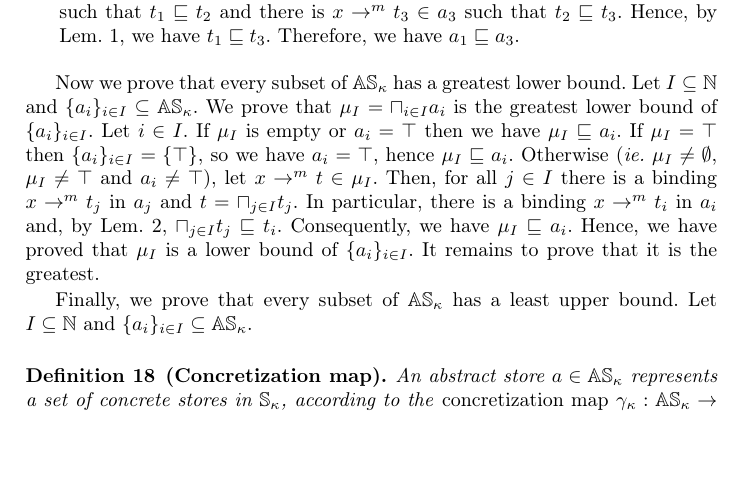
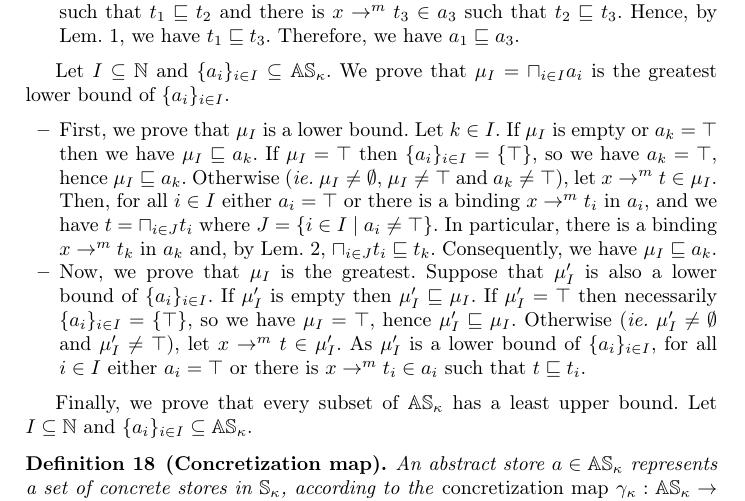
Before and after one commit to LedgerProject/safepkt_paper, a LaTeX thesis (000_rust.tex, which reads 030_abstract_semantics.tex): part of page 13 of 14, cut so that both start at the same text, the shorter picture padded with empty space. Compiled offline with pdfLaTeX.

Commit message:
Improved the proofs for glb's

```diff
--- a/030_abstract_semantics.tex
+++ b/030_abstract_semantics.tex
@@ -167,20 +167,31 @@
     we have $t_1\sqsubseteq t_3$. Therefore, we have $a_1\sqsubseteq a_3$.
   \end{itemize}
 
-  Now we prove that every subset of $\mathbb{AS}_\kappa$ has a greatest
-  lower bound. Let $I\subseteq\mathbb{N}$ and
-  $\{a_i\}_{i\in I}\subseteq\mathbb{AS}_\kappa$. We prove that
-  $\mu_I=\sqcap_{i\in I}a_i$ is the greatest lower bound of $\{a_i\}_{i\in I}$.
-  Let $i\in I$. If $\mu_I$ is empty or $a_i=\top$ then we have
-  $\mu_I \sqsubseteq a_i$. If $\mu_I = \top$ then $\{a_i\}_{i\in I}=\{\top\}$,
-  so we have $a_i=\top$, hence $\mu_I \sqsubseteq a_i$.
-  Otherwise (\textit{ie.} $\mu_I\neq\emptyset$, $\mu_I\neq\top$ and
-  $a_i\neq\top$), let $x\to^m t\in \mu_I$. Then, for all $j\in I$ there is a
-  binding $x\to^m t_j$ in $a_j$ and $t = \sqcap_{j\in I}t_j$. In particular,
-  there is a binding $x\to^m t_i$ in $a_i$ and, by Lem.~\ref{lemma:glb-type},
-  $\sqcap_{j\in I}t_j \sqsubseteq t_i$. Consequently, we have
-  $\mu_I \sqsubseteq a_i$. Hence, we have proved that $\mu_I$ is a lower bound
-  of $\{a_i\}_{i\in I}$. It remains to prove that it is the greatest.
+  Let $I\subseteq\mathbb{N}$ and $\{a_i\}_{i\in I}\subseteq\mathbb{AS}_\kappa$.
+  We prove that $\mu_I=\sqcap_{i\in I}a_i$ is the greatest lower bound of
+  $\{a_i\}_{i\in I}$.
+  \begin{itemize}
+    \item First, we prove that $\mu_I$ is a lower bound.
+    Let $k\in I$. If $\mu_I$ is empty or $a_k=\top$ then we have
+    $\mu_I \sqsubseteq a_k$. If $\mu_I = \top$ then $\{a_i\}_{i\in I}=\{\top\}$,
+    so we have $a_k=\top$, hence $\mu_I \sqsubseteq a_k$.
+    Otherwise (\textit{ie.} $\mu_I\neq\emptyset$, $\mu_I\neq\top$ and
+    $a_k\neq\top$), let $x\to^m t\in \mu_I$. Then, for all $i\in I$ either
+    $a_i=\top$ or there is a binding $x\to^m t_i$ in $a_i$, and we have
+    $t = \sqcap_{i\in J}t_i$ where $J=\{i\in I\mid a_i\neq\top\}$. In particular,
+    there is a binding $x\to^m t_k$ in $a_k$ and, by Lem.~\ref{lemma:glb-type},
+    $\sqcap_{i\in J}t_i \sqsubseteq t_k$. Consequently, we have
+    $\mu_I \sqsubseteq a_k$.
+    \item Now, we prove that $\mu_I$ is the greatest.
+    Suppose that $\mu'_I$ is also a lower bound of $\{a_i\}_{i\in I}$.
+    If $\mu'_I$ is empty then $\mu'_I \sqsubseteq \mu_I$.
+    If $\mu'_I=\top$ then necessarily $\{a_i\}_{i\in I}=\{\top\}$, so
+    we have $\mu_I=\top$, hence $\mu'_I \sqsubseteq \mu_I$.
+    Otherwise (\textit{ie.} $\mu'_I\neq\emptyset$ and $\mu'_I\neq\top$),
+    let $x\to^m t\in \mu'_I$. As $\mu'_I$ is a lower bound of $\{a_i\}_{i\in I}$,
+    for all $i\in I$ either $a_i=\top$ or there is $x\to^m t_i\in a_i$ such
+    that $t\sqsubseteq t_i$.
+  \end{itemize}
 
   Finally, we prove that every subset of $\mathbb{AS}_\kappa$ has a least
   upper bound. Let $I\subseteq\mathbb{N}$ and
```
